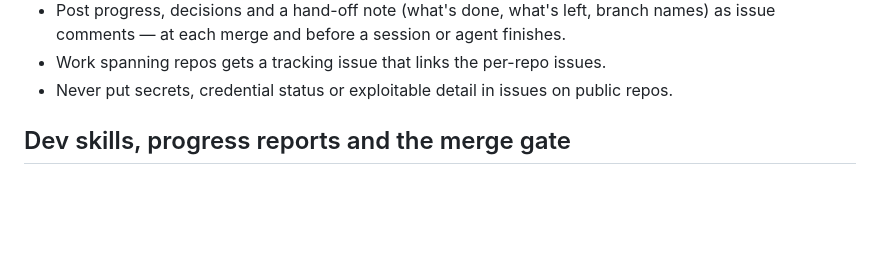
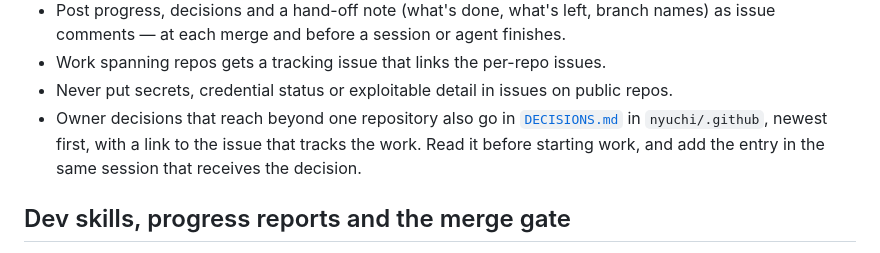
Before and after one commit to nyuchi/.github, a Markdown page: AGENTS.md, the part around the change. Rendered like a GitHub page; blank space fills up the shorter version.

```diff
--- a/AGENTS.md
+++ b/AGENTS.md
@@ -413,6 +413,10 @@ starts — so another session, agent or person can pick it up.
   issues.
 - Never put secrets, credential status or exploitable detail in issues
   on public repos.
+- Owner decisions that reach beyond one repository also go in
+  [`DECISIONS.md`](./DECISIONS.md) in `nyuchi/.github`, newest first, with
+  a link to the issue that tracks the work. Read it before starting work,
+  and add the entry in the same session that receives the decision.
 
 ## Dev skills, progress reports and the merge gate
 
```
Also changed, not shown: DECISIONS.md (added, +181 -0 lines).
